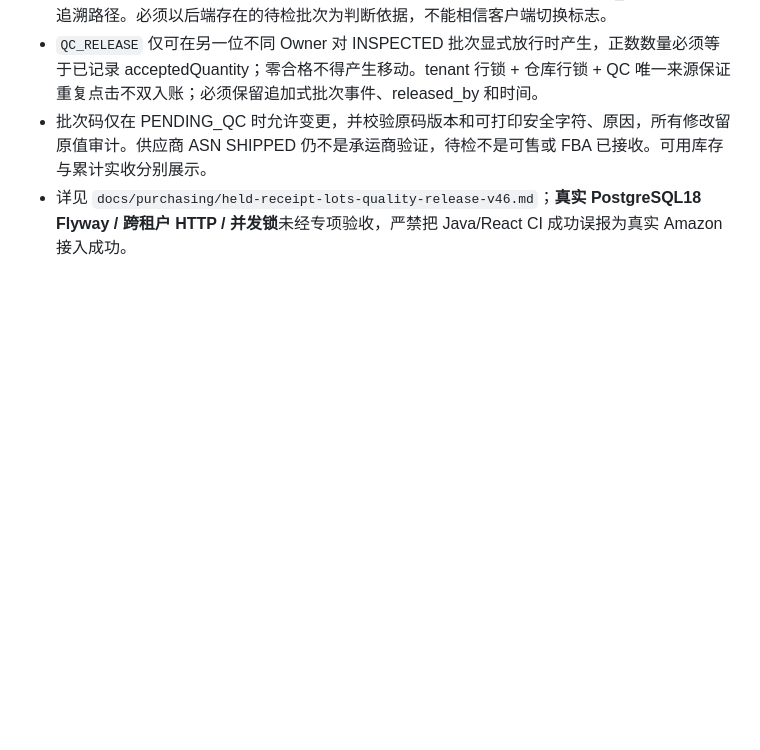
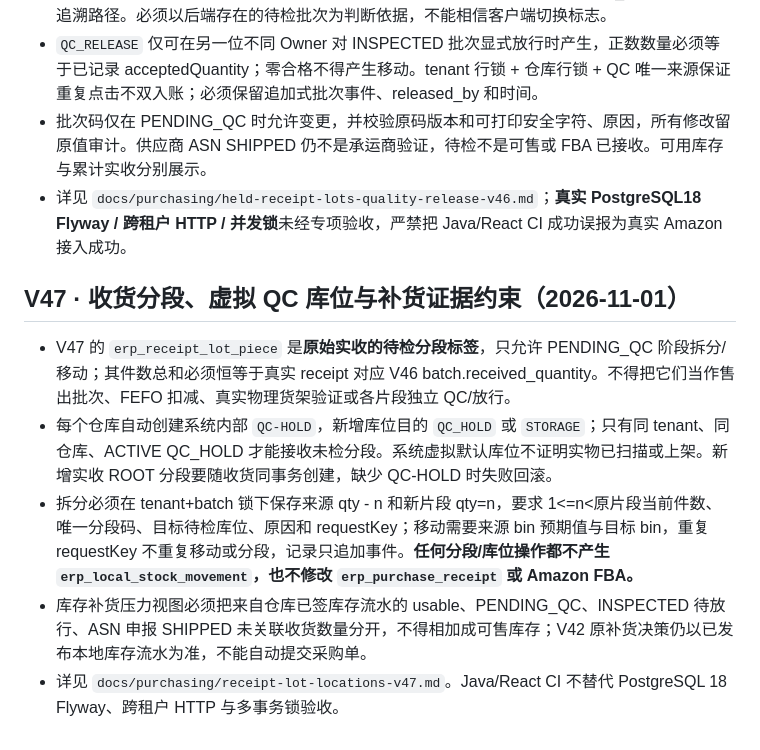
Before and after one commit to kunlong-luo/merchivra, a Markdown page: Agent.md, the part around the change. Rendered like a GitHub page; blank space fills up the shorter version.

Commit message:
docs: V47 receipt partition accounting, virtual staging and supply pressure invariants

```diff
--- a/Agent.md
+++ b/Agent.md
@@ -466,3 +466,11 @@ Amazon 官方角色文档：https://developer-docs.amazon.com/sp-api/docs/orders
 - `QC_RELEASE` 仅可在另一位不同 Owner 对 INSPECTED 批次显式放行时产生，正数数量必须等于已记录 acceptedQuantity；零合格不得产生移动。tenant 行锁 + 仓库行锁 + QC 唯一来源保证重复点击不双入账；必须保留追加式批次事件、released_by 和时间。
 - 批次码仅在 PENDING_QC 时允许变更，并校验原码版本和可打印安全字符、原因，所有修改留原值审计。供应商 ASN SHIPPED 仍不是承运商验证，待检不是可售或 FBA 已接收。可用库存与累计实收分别展示。
 - 详见 `docs/purchasing/held-receipt-lots-quality-release-v46.md`；**真实 PostgreSQL18 Flyway / 跨租户 HTTP / 并发锁**未经专项验收，严禁把 Java/React CI 成功误报为真实 Amazon 接入成功。
+
+## V47 · 收货分段、虚拟 QC 库位与补货证据约束（2026-11-01）
+
+- V47 的 `erp_receipt_lot_piece` 是**原始实收的待检分段标签**，只允许 PENDING_QC 阶段拆分/移动；其件数总和必须恒等于真实 receipt 对应 V46 batch.received_quantity。不得把它们当作售出批次、FEFO 扣减、真实物理货架验证或各片段独立 QC/放行。
+- 每个仓库自动创建系统内部 `QC-HOLD`，新增库位目的 `QC_HOLD` 或 `STORAGE`；只有同 tenant、同仓库、ACTIVE QC_HOLD 才能接收未检分段。系统虚拟默认库位不证明实物已扫描或上架。新增实收 ROOT 分段要随收货同事务创建，缺少 QC-HOLD 时失败回滚。
+- 拆分必须在 tenant+batch 锁下保存来源 qty - n 和新片段 qty=n，要求 1<=n<原片段当前件数、唯一分段码、目标待检库位、原因和 requestKey；移动需要来源 bin 预期值与目标 bin，重复 requestKey 不重复移动或分段，记录只追加事件。**任何分段/库位操作都不产生 `erp_local_stock_movement`，也不修改 `erp_purchase_receipt` 或 Amazon FBA。**
+- 库存补货压力视图必须把来自仓库已签库存流水的 usable、PENDING_QC、INSPECTED 待放行、ASN 申报 SHIPPED 未关联收货数量分开，不得相加成可售库存；V42 原补货决策仍以已发布本地库存流水为准，不能自动提交采购单。
+- 详见 `docs/purchasing/receipt-lot-locations-v47.md`。Java/React CI 不替代 PostgreSQL 18 Flyway、跨租户 HTTP 与多事务锁验收。
```
